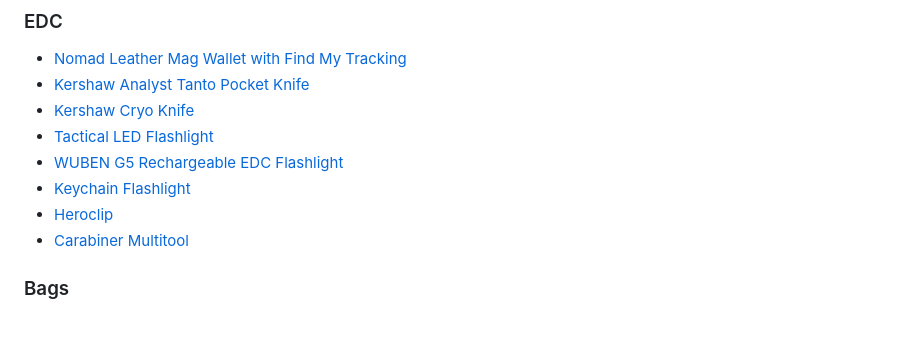
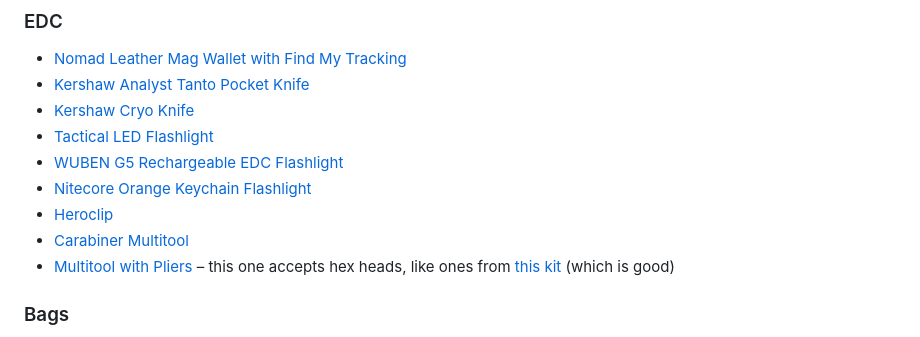
Before and after one commit to nahumck/nahumck.me, a Markdown page: pages/gear.md, the part around the change. Drawn GitHub-style.

Commit message:
Update gear.md
Updated flashlight and multitool.

```diff
--- a/pages/gear.md
+++ b/pages/gear.md
@@ -20,9 +20,10 @@ Here's a list of the main gear I use.[^missed] These items not be for everyone,
 - [Kershaw Cryo Knife](https://amzn.to/43lgJBG)
 - [Tactical LED Flashlight](https://amzn.to/3WlBt9N)
 - [WUBEN G5 Rechargeable EDC Flashlight](https://amzn.to/4ejjBGo)
-- [Keychain Flashlight](https://amzn.to/47sDEyX)
+- [Nitecore Orange Keychain Flashlight](https://amzn.to/4oWPSqy)
 - [Heroclip ](https://amzn.to/43UhDIT)
 - [Carabiner Multitool](https://amzn.to/4oCygQF)
+- [Multitool with Pliers](https://amzn.to/4oAgpui) – this one accepts hex heads, like ones from [this kit](https://amzn.to/3LOvLfT) (which is good)
 
 ### Bags
 - [WANDRD ROGUE 9L Sling](https://amzn.to/3ZIp17E) with [locking zipper pulls](https://amzn.to/3G9bmQg) and a [FALCAM F38 Backpack Clip](https://amzn.to/4lfAvaS) – **by far my favorite bag**
```
